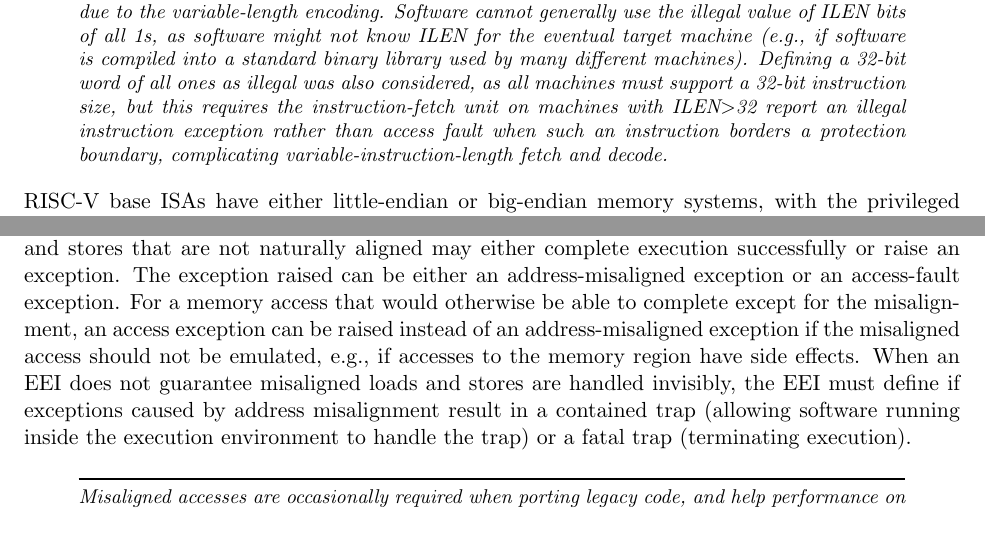
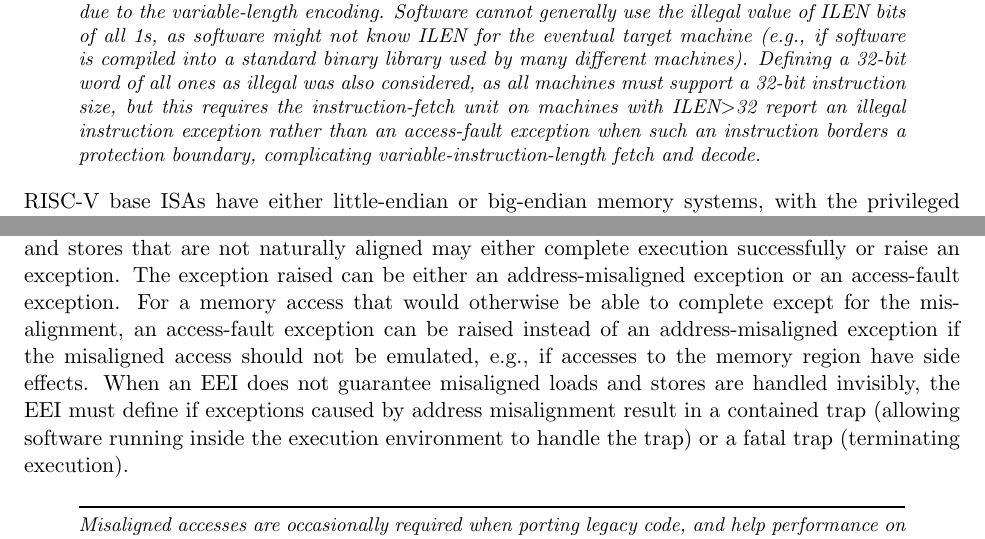
Before and after one commit to riscv/riscv-isa-manual, a LaTeX thesis (src/riscv-spec.tex, which reads src/intro.tex, src/rv32.tex): two parts of pages 27 and 43 of 236, joined at a grey line, cut so that both start at the same text. Compiled offline with pdfLaTeX.

Commit message:
Consistently use "access-fault exception" for PMPs
Except for discussions of the xcause code itself which are "access
fault".

```diff
--- a/src/intro.tex
+++ b/src/intro.tex
@@ -594,19 +594,19 @@
 the other common pattern observed with unprogrammed non-volatile
 memory devices, disconnected memory buses, or broken memory devices.
 
-Software can rely on a naturally aligned 32-bit word containing zero
-to act as an illegal instruction on all RISC-V implementations, to be
-used by software where an illegal instruction is explicitly desired.
+Software can rely on a naturally aligned 32-bit word containing zero to
+act as an illegal instruction on all RISC-V implementations, to be used
+by software where an illegal instruction is explicitly desired.
 Defining a corresponding known illegal value for all ones is more
 difficult due to the variable-length encoding.  Software cannot
 generally use the illegal value of ILEN bits of all 1s, as software
 might not know ILEN for the eventual target machine (e.g., if software
 is compiled into a standard binary library used by many different
 machines).  Defining a 32-bit word of all ones as illegal was also
-considered, as all machines must support a 32-bit instruction size,
-but this requires the instruction-fetch unit on machines with
-ILEN$>$32 report an illegal instruction exception rather than access
-fault when such an instruction borders a protection boundary,
+considered, as all machines must support a 32-bit instruction size, but
+this requires the instruction-fetch unit on machines with ILEN$>$32
+report an illegal instruction exception rather than an access-fault
+exception when such an instruction borders a protection boundary,
 complicating variable-instruction-length fetch and decode.
 \end{commentary}
 
--- a/src/rv32.tex
+++ b/src/rv32.tex
@@ -1106,14 +1106,15 @@
 aligned may either complete execution successfully or raise an
 exception.  The exception raised can be either an address-misaligned
 exception or an access-fault exception.  For a memory access that would
-otherwise be able to complete except for the misalignment, an access
-exception can be raised instead of an address-misaligned exception if
-the misaligned access should not be emulated, e.g., if accesses to the
-memory region have side effects.  When an EEI does not guarantee
-misaligned loads and stores are handled invisibly, the EEI must define
-if exceptions caused by address misalignment result in a contained
-trap (allowing software running inside the execution environment to
-handle the trap) or a fatal trap (terminating execution).
+otherwise be able to complete except for the misalignment, an
+access-fault exception can be raised instead of an address-misaligned
+exception if the misaligned access should not be emulated, e.g., if
+accesses to the memory region have side effects.  When an EEI does not
+guarantee misaligned loads and stores are handled invisibly, the EEI
+must define if exceptions caused by address misalignment result in a
+contained trap (allowing software running inside the execution
+environment to handle the trap) or a fatal trap (terminating
+execution).
 
 \begin{commentary}
 Misaligned accesses are occasionally required when porting legacy
```
Also changed, not shown: src/hypervisor.tex (+1 -1 lines), src/machine.tex (+2 -2 lines), src/preface.tex (+1 -1 lines), src/priv-preface.tex (+1 -1 lines), src/rv32.tex (6 more changed lines).
